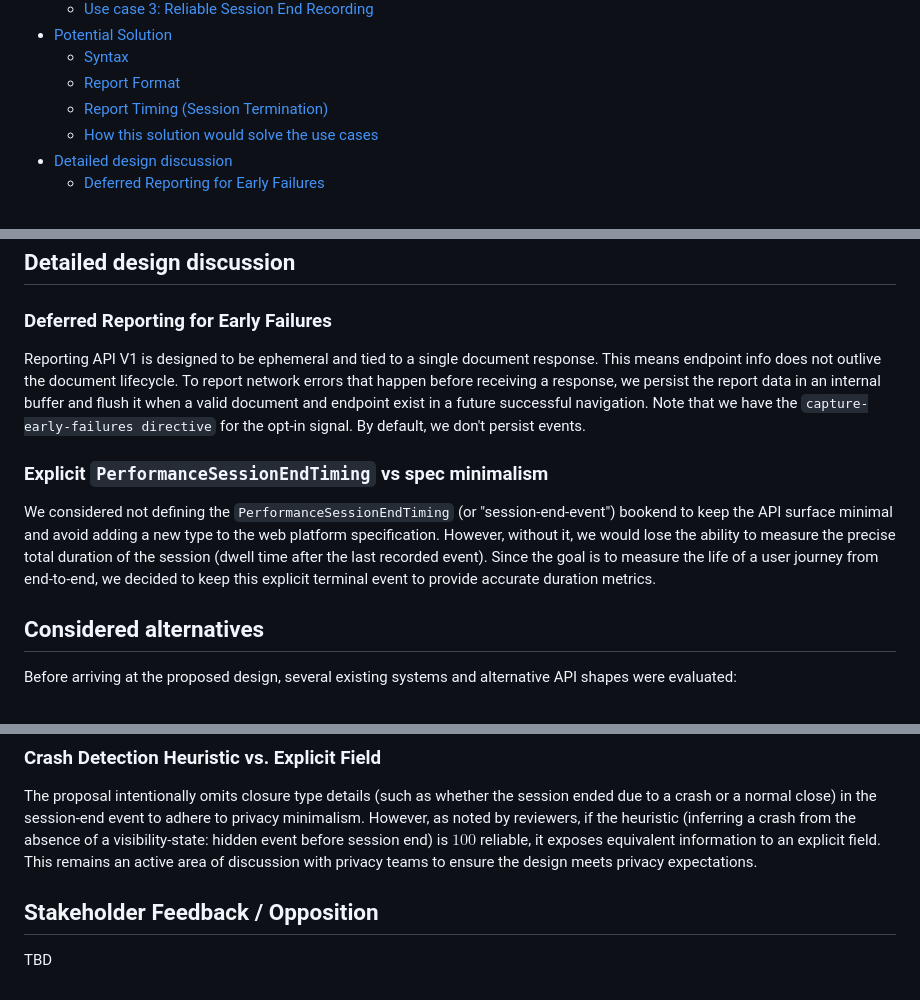
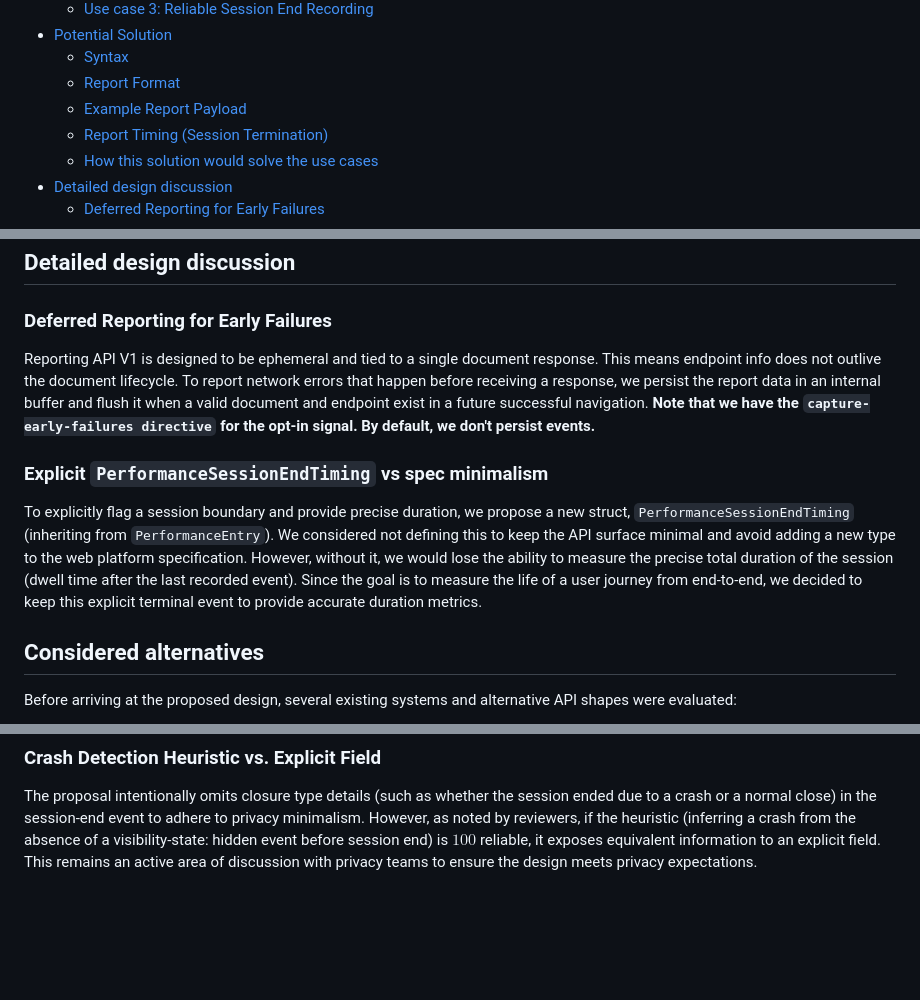
Before and after one commit to explainers-by-googlers/declarative-performance-observer, a Markdown page: README.md, 3 parts joined by grey strips. Drawn GitHub-style; blank space fills up the shorter version.

```diff
--- a/README.md
+++ b/README.md
@@ -28,6 +28,7 @@ feedback on the proposed solution. It has not been approved to ship in Chrome.
 - [Potential Solution](#potential-solution)
   - [Syntax](#syntax)
   - [Report Format](#report-format)
+  - [Example Report Payload](#example-report-payload)
   - [Report Timing (Session Termination)](#report-timing-session-termination)
   - [How this solution would solve the use cases](#how-this-solution-would-solve-the-use-cases)
 - [Detailed design discussion](#detailed-design-discussion)
@@ -133,11 +216,11 @@ The browser automatically finalizes and dispatches the compiled report payload u
 
 ### Deferred Reporting for Early Failures
 
-Reporting API V1 is designed to be ephemeral and tied to a single document response. This means endpoint info does not outlive the document lifecycle. To report network errors that happen before receiving a response, we persist the report data in an internal buffer and flush it when a valid document and endpoint exist in a future successful navigation. Note that we have the `capture-early-failures directive` for the opt-in signal. By default, we don't persist events.
+Reporting API V1 is designed to be ephemeral and tied to a single document response. This means endpoint info does not outlive the document lifecycle. To report network errors that happen before receiving a response, we persist the report data in an internal buffer and flush it when a valid document and endpoint exist in a future successful navigation. **Note that we have the `capture-early-failures directive` for the opt-in signal. By default, we don't persist events.**
 
 ### Explicit `PerformanceSessionEndTiming` vs spec minimalism
 
-We considered not defining the `PerformanceSessionEndTiming` (or "session-end-event") bookend to keep the API surface minimal and avoid adding a new type to the web platform specification. However, without it, we would lose the ability to measure the precise total duration of the session (dwell time after the last recorded event). Since the goal is to measure the life of a user journey from end-to-end, we decided to keep this explicit terminal event to provide accurate duration metrics.
+To explicitly flag a session boundary and provide precise duration, we propose a new struct, `PerformanceSessionEndTiming` (inheriting from `PerformanceEntry`). We considered not defining this to keep the API surface minimal and avoid adding a new type to the web platform specification. However, without it, we would lose the ability to measure the precise total duration of the session (dwell time after the last recorded event). Since the goal is to measure the life of a user journey from end-to-end, we decided to keep this explicit terminal event to provide accurate duration metrics.
 
 ## Considered alternatives
 
@@ -207,7 +291,3 @@ Persisted events and origin-level flags are isolated to partitioned storage and
 ### Crash Detection Heuristic vs. Explicit Field
 
 The proposal intentionally omits closure type details (such as whether the session ended due to a crash or a normal close) in the session-end event to adhere to privacy minimalism. However, as noted by reviewers, if the heuristic (inferring a crash from the absence of a visibility-state: hidden event before session end) is $100%$ reliable, it exposes equivalent information to an explicit field. This remains an active area of discussion with privacy teams to ensure the design meets privacy expectations.
-
-## Stakeholder Feedback / Opposition
-
-TBD
```
Also changed, not shown: other parts of README.md (+96 -13 lines).
